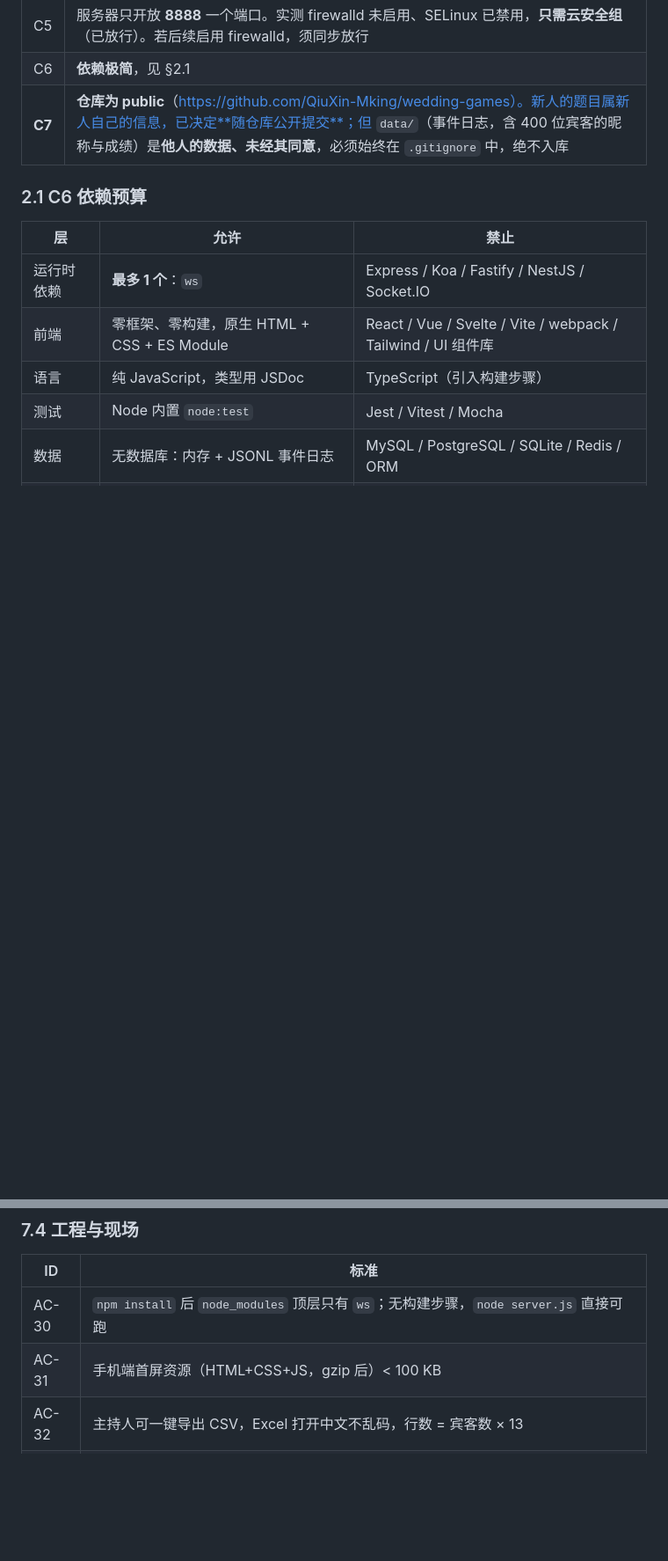
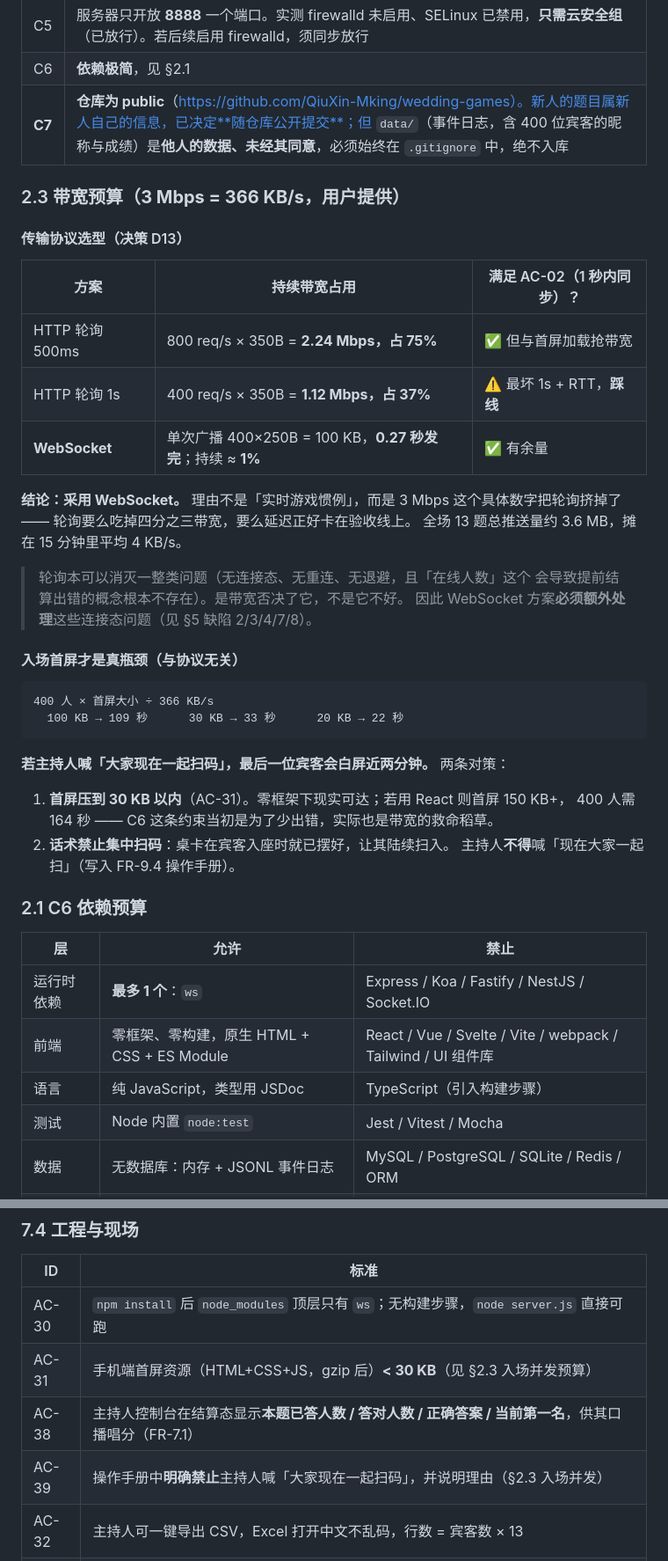
Before and after one commit to QiuXin-Mking/wedding-games, a Markdown page: docs/01-需求与验收标准.md, 2 parts joined by grey strips. Shown at 88% size. GitHub-like rendering; blank space fills up the shorter version.

Commit message:
docs: 补充传输协议选型论证与主持人唱分需求

````diff
--- a/docs/01-需求与验收标准.md
+++ b/docs/01-需求与验收标准.md
@@ -37,6 +39,38 @@
 | C5 | 服务器只开放 **8888** 一个端口。实测 firewalld 未启用、SELinux 已禁用，**只需云安全组**（已放行）。若后续启用 firewalld，须同步放行 |
 | C6 | **依赖极简**，见 §2.1 |
 | **C7** | **仓库为 public**（https://github.com/QiuXin-Mking/wedding-games）。新人的题目属新人自己的信息，已决定**随仓库公开提交**；但 `data/`（事件日志，含 400 位宾客的昵称与成绩）是**他人的数据、未经其同意**，必须始终在 `.gitignore` 中，绝不入库 |
+
+### 2.3 带宽预算（**3 Mbps = 366 KB/s**，用户提供）
+
+#### 传输协议选型（决策 D13）
+
+| 方案 | 持续带宽占用 | 满足 AC-02（1 秒内同步）？ |
+|------|-------------|--------------------------|
+| HTTP 轮询 500ms | 800 req/s × 350B = **2.24 Mbps，占 75%** | ✅ 但与首屏加载抢带宽 |
+| HTTP 轮询 1s | 400 req/s × 350B = **1.12 Mbps，占 37%** | ⚠️ 最坏 1s + RTT，**踩线** |
+| **WebSocket** | 单次广播 400×250B = 100 KB，**0.27 秒发完**；持续 ≈ **1%** | ✅ 有余量 |
+
+**结论：采用 WebSocket。** 理由不是「实时游戏惯例」，而是 3 Mbps 这个具体数字把轮询挤掉了 ——
+轮询要么吃掉四分之三带宽，要么延迟正好卡在验收线上。
+全场 13 题总推送量约 3.6 MB，摊在 15 分钟里平均 4 KB/s。
+
+> 轮询本可以消灭一整类问题（无连接态、无重连、无退避，且「在线人数」这个
+> 会导致提前结算出错的概念根本不存在）。是带宽否决了它，不是它不好。
+> 因此 WebSocket 方案**必须额外处理**这些连接态问题（见 §5 缺陷 2/3/4/7/8）。
+
+#### 入场首屏才是真瓶颈（与协议无关）
+
+```
+400 人 × 首屏大小 ÷ 366 KB/s
+  100 KB → 109 秒      30 KB → 33 秒      20 KB → 22 秒
+```
+
+**若主持人喊「大家现在一起扫码」，最后一位宾客会白屏近两分钟。** 两条对策：
+
+1. **首屏压到 30 KB 以内**（AC-31）。零框架下现实可达；若用 React 则首屏 150 KB+，
+   400 人需 164 秒 —— C6 这条约束当初是为了少出错，实际也是带宽的救命稻草。
+2. **话术禁止集中扫码**：桌卡在宾客入座时就已摆好，让其陆续扫入。
+   主持人**不得**喊「现在大家一起扫」（写入 FR-9.4 操作手册）。
 
 ### 2.1 C6 依赖预算
 
@@ -272,7 +306,9 @@ IDLE --host:start--> READY --host:next--> ASKING --(超时/全员已答/手动
 | ID | 标准 |
 |----|------|
 | AC-30 | `npm install` 后 `node_modules` 顶层只有 `ws`；无构建步骤，`node server.js` 直接可跑 |
-| AC-31 | 手机端首屏资源（HTML+CSS+JS，gzip 后）< 100 KB |
+| AC-31 | 手机端首屏资源（HTML+CSS+JS，gzip 后）**< 30 KB**（见 §2.3 入场并发预算） |
+| AC-38 | 主持人控制台在结算态显示**本题已答人数 / 答对人数 / 正确答案 / 当前第一名**，供其口播唱分（FR-7.1） |
+| AC-39 | 操作手册中**明确禁止**主持人喊「大家现在一起扫码」，并说明理由（§2.3 入场并发） |
 | AC-32 | 主持人可一键导出 CSV，Excel 打开中文不乱码，行数 = 宾客数 × 13 |
 | AC-33 | 真实微信中扫码可完成全流程（允许出现「非微信官方网页」提示条） |
 | AC-34 | 移动 / 联通 / 电信**各用真实手机流量**扫码，三网均可打开 |
````
Also changed, not shown: other parts of docs/01-需求与验收标准.md (+2 -0 lines).
